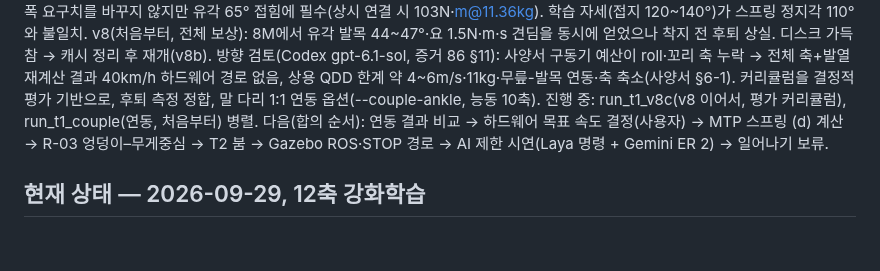
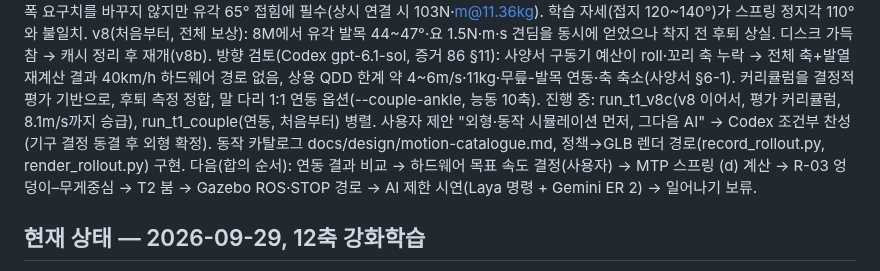
Before and after one commit to djfksjd/ROS_RAPTER, a Markdown page: docs/WORK_STATE.ko.md, the part around the change. Drawn GitHub-style; blank space fills up the shorter version.

```diff
--- a/docs/WORK_STATE.ko.md
+++ b/docs/WORK_STATE.ko.md
@@ -61,7 +61,8 @@ v7(접힘 시점·요 임펄스, 한 변수씩): 접힘 창 이동 → 유각 54
 사양서: 클러치 발목은 설계 보폭 요구치를 바꾸지 않지만 유각 65° 접힘에 필수(상시 연결 시 103N·m@11.36kg). 학습 자세(접지 120~140°)가 스프링 정지각 110°와 불일치.
 v8(처음부터, 전체 보상): 8M에서 유각 발목 44~47°·요 1.5N·m·s 견딤을 동시에 얻었으나 착지 전 후퇴 상실. 디스크 가득 참 → 캐시 정리 후 재개(v8b).
 방향 검토(Codex gpt-6.1-sol, 증거 86 §11): 사양서 구동기 예산이 roll·꼬리 축 누락 → 전체 축+발열 재계산 결과 40km/h 하드웨어 경로 없음, 상용 QDD 한계 약 4~6m/s·11kg·무릎-발목 연동·축 축소(사양서 §6-1). 커리큘럼을 결정적 평가 기반으로, 후퇴 측정 정합, 말 다리 1:1 연동 옵션(--couple-ankle, 능동 10축).
-진행 중: run_t1_v8c(v8 이어서, 평가 커리큘럼), run_t1_couple(연동, 처음부터) 병렬.
+진행 중: run_t1_v8c(v8 이어서, 평가 커리큘럼, 8.1m/s까지 승급), run_t1_couple(연동, 처음부터) 병렬.
+사용자 제안 "외형·동작 시뮬레이션 먼저, 그다음 AI" → Codex 조건부 찬성(기구 결정 동결 후 외형 확정). 동작 카탈로그 docs/design/motion-catalogue.md, 정책→GLB 렌더 경로(record_rollout.py, render_rollout.py) 구현.
 다음(합의 순서): 연동 결과 비교 → 하드웨어 목표 속도 결정(사용자) → MTP 스프링 (d) 계산 → R-03 엉덩이–무게중심 → T2 붐 → Gazebo ROS·STOP 경로 → AI 제한 시연(Laya 명령 + Gemini ER 2) → 일어나기 보류.
 
 ## 현재 상태 — 2026-09-29, 12축 강화학습
```
Also changed, not shown: README.md (+8 -0 lines), docs/design/motion-catalogue.md (added, +48 -0 lines), docs/assets/t1/run-v6e-glb-strip.png (added), 8 other files.
